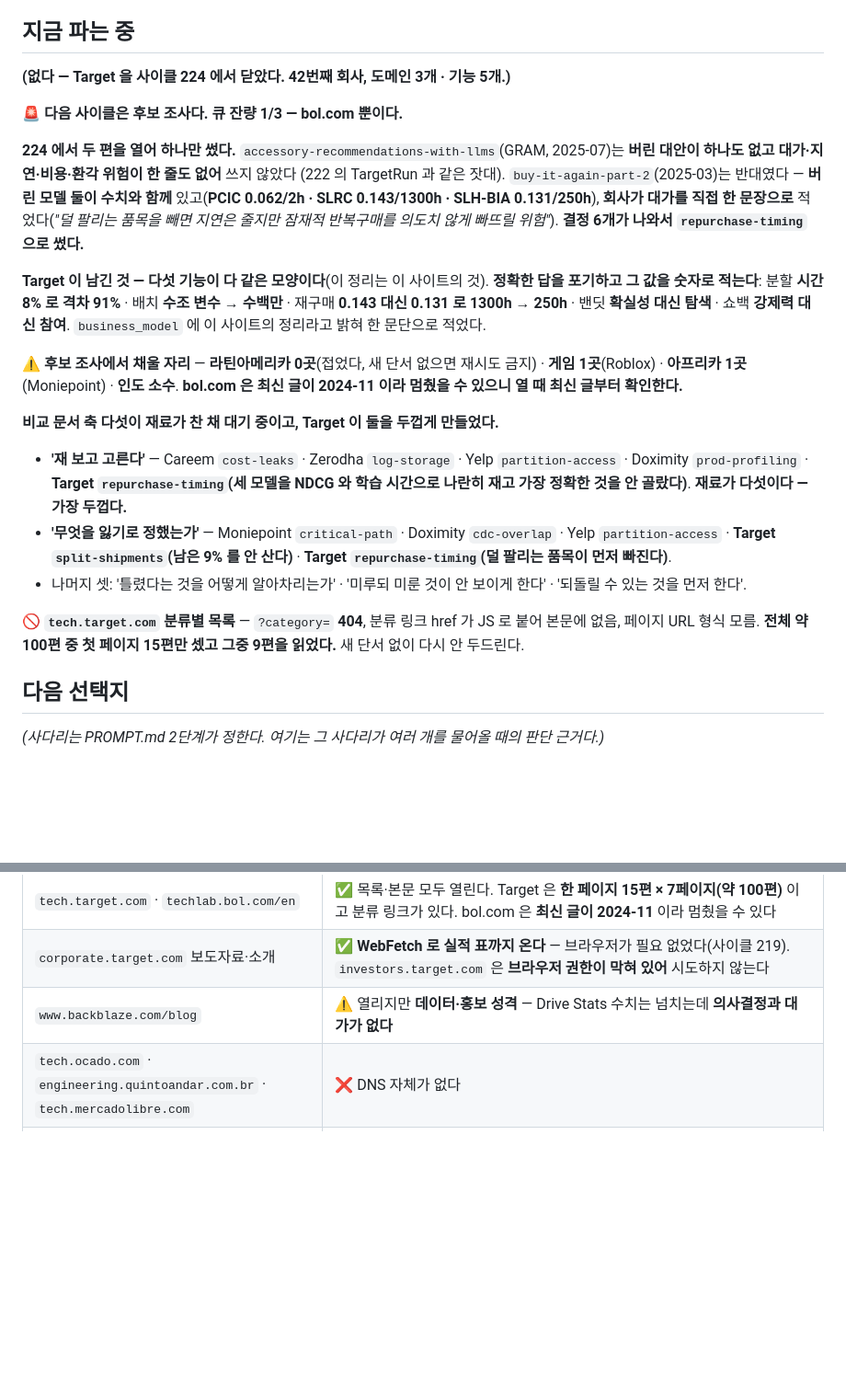
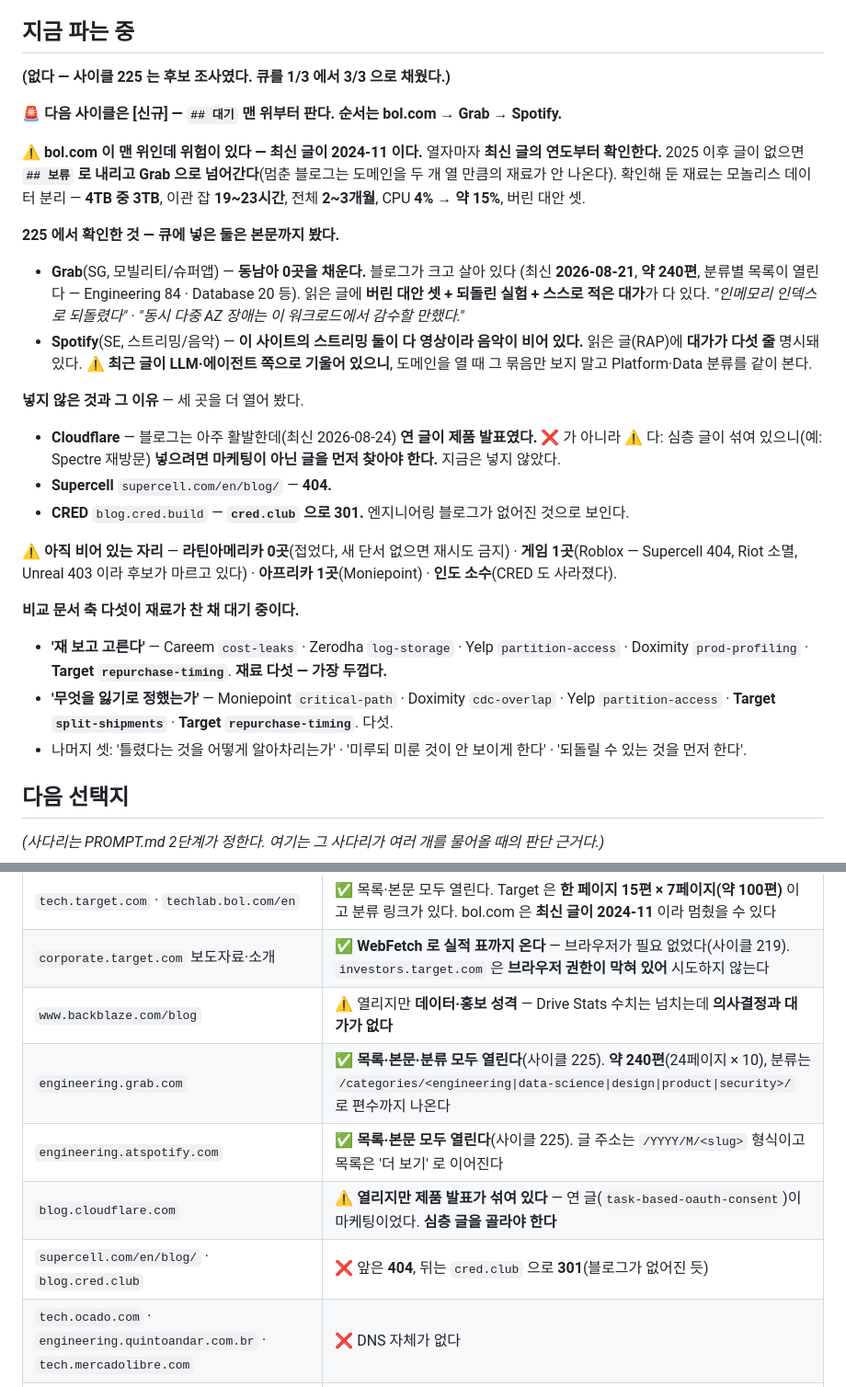
Before and after one commit to KWANHYUNKIM/jobseeker, a Markdown page: engine/state/STATE.md, 2 parts joined by grey strips. Shown at 92% size. Drawn GitHub-style; blank space fills up the shorter version.

Commit message:
docs(reveng): 후보 조사 — Grab, Spotify
큐를 1/3 에서 3/3 으로 채웠다. 둘 다 목록만 보고 넣지 않고 본문을 한 편씩 읽었다.

Grab 은 동남아 0곳을 채운다. 읽은 글(안티프라우드 카운터 서비스 이관)에 버린
대안 셋과 되돌린 실험, 그리고 스스로 적은 대가가 다 있었다.

Spotify 는 이 사이트의 스트리밍 둘이 다 영상이라 음악이 비어 있는 자리다. 읽은
글(Random Access Parquet)에 대가가 다섯 줄 명시돼 있다.

넣지 않은 셋도 이유와 함께 접근 지도에 남겼다 — Cloudflare 는 연 글이 제품
발표였고, Supercell 은 404, CRED 는 블로그가 사라졌다.

Co-Authored-By: Claude Opus 5 (1M context) <noreply@anthropic.com>

```diff
--- a/engine/state/STATE.md
+++ b/engine/state/STATE.md
@@ -8,39 +8,42 @@
 
 ## 지금 파는 중
 
-**(없다 — Target 을 사이클 224 에서 닫았다. 42번째 회사, 도메인 3개 · 기능 5개.)**
+**(없다 — 사이클 225 는 후보 조사였다. 큐를 1/3 에서 3/3 으로 채웠다.)**
 
-**🚨 다음 사이클은 후보 조사다. 큐 잔량 1/3 — bol.com 뿐이다.**
+**🚨 다음 사이클은 [신규] — `## 대기` 맨 위부터 판다. 순서는 bol.com → Grab → Spotify.**
 
-**224 에서 두 편을 열어 하나만 썼다.** `accessory-recommendations-with-llms`(GRAM, 2025-07)는
-**버린 대안이 하나도 없고 대가·지연·비용·환각 위험이 한 줄도 없어** 쓰지 않았다
-(222 의 TargetRun 과 같은 잣대). `buy-it-again-part-2`(2025-03)는 반대였다 —
-**버린 모델 둘이 수치와 함께** 있고(**PCIC 0.062/2h · SLRC 0.143/1300h · SLH-BIA 0.131/250h**),
-**회사가 대가를 직접 한 문장으로** 적었다(*"덜 팔리는 품목을 빼면 지연은 줄지만 잠재적
-반복구매를 의도치 않게 빠뜨릴 위험"*). **결정 6개가 나와서 `repurchase-timing` 으로 썼다.**
+**⚠️ bol.com 이 맨 위인데 위험이 있다 — 최신 글이 2024-11 이다.** 열자마자 **최신 글의 연도부터
+확인한다.** 2025 이후 글이 없으면 **`## 보류` 로 내리고 Grab 으로 넘어간다**(멈춘 블로그는
+도메인을 두 개 열 만큼의 재료가 안 나온다). 확인해 둔 재료는 모놀리스 데이터 분리 —
+**4TB 중 3TB**, 이관 잡 **19~23시간**, 전체 **2~3개월**, CPU **4% → 약 15%**, 버린 대안 셋.
 
-**Target 이 남긴 것 — 다섯 기능이 다 같은 모양이다**(이 정리는 이 사이트의 것). **정확한 답을
-포기하고 그 값을 숫자로 적는다**: 분할 **시간 8% 로 격차 91%** · 배치 **수조 변수 → 수백만** ·
-재구매 **0.143 대신 0.131 로 1300h → 250h** · 밴딧 **확실성 대신 탐색** · 쇼백 **강제력 대신 참여**.
-`business_model` 에 이 사이트의 정리라고 밝혀 한 문단으로 적었다.
+**225 에서 확인한 것 — 큐에 넣은 둘은 본문까지 봤다.**
+- **Grab**(SG, 모빌리티/슈퍼앱) — **동남아 0곳을 채운다.** 블로그가 크고 살아 있다
+  (최신 **2026-08-21**, **약 240편**, 분류별 목록이 열린다 — Engineering 84 · Database 20 등).
+  읽은 글에 **버린 대안 셋 + 되돌린 실험 + 스스로 적은 대가**가 다 있다.
+  *"인메모리 인덱스로 되돌렸다"* · *"동시 다중 AZ 장애는 이 워크로드에서 감수할 만했다."*
+- **Spotify**(SE, 스트리밍/음악) — **이 사이트의 스트리밍 둘이 다 영상이라 음악이 비어 있다.**
+  읽은 글(RAP)에 **대가가 다섯 줄** 명시돼 있다. ⚠️ **최근 글이 LLM·에이전트 쪽으로 기울어
+  있으니**, 도메인을 열 때 그 묶음만 보지 말고 Platform·Data 분류를 같이 본다.
 
-**⚠️ 후보 조사에서 채울 자리** — **라틴아메리카 0곳**(접었다, 새 단서 없으면 재시도 금지) ·
-**게임 1곳**(Roblox) · **아프리카 1곳**(Moniepoint) · **인도 소수**.
-**bol.com 은 최신 글이 2024-11 이라 멈췄을 수 있으니 열 때 최신 글부터 확인한다.**
+**넣지 않은 것과 그 이유** — 세 곳을 더 열어 봤다.
+- **Cloudflare** — 블로그는 아주 활발한데(최신 2026-08-24) **연 글이 제품 발표였다.**
+  ❌ 가 아니라 ⚠️ 다: 심층 글이 섞여 있으니(예: Spectre 재방문) **넣으려면 마케팅이 아닌
+  글을 먼저 찾아야 한다.** 지금은 넣지 않았다.
+- **Supercell** `supercell.com/en/blog/` — **404.**
+- **CRED** `blog.cred.build` — **`cred.club` 으로 301.** 엔지니어링 블로그가 없어진 것으로 보인다.
 
-**비교 문서 축 다섯이 재료가 찬 채 대기 중이고, Target 이 둘을 두껍게 만들었다.**
+**⚠️ 아직 비어 있는 자리** — **라틴아메리카 0곳**(접었다, 새 단서 없으면 재시도 금지) ·
+**게임 1곳**(Roblox — Supercell 404, Riot 소멸, Unreal 403 이라 후보가 마르고 있다) ·
+**아프리카 1곳**(Moniepoint) · **인도 소수**(CRED 도 사라졌다).
+
+**비교 문서 축 다섯이 재료가 찬 채 대기 중이다.**
 - **'재 보고 고른다'** — Careem `cost-leaks` · Zerodha `log-storage` · Yelp `partition-access` ·
-  Doximity `prod-profiling` · **Target `repurchase-timing`(세 모델을 NDCG 와 학습 시간으로
-  나란히 재고 가장 정확한 것을 안 골랐다)**. **재료가 다섯이다 — 가장 두껍다.**
+  Doximity `prod-profiling` · **Target `repurchase-timing`**. **재료 다섯 — 가장 두껍다.**
 - **'무엇을 잃기로 정했는가'** — Moniepoint `critical-path` · Doximity `cdc-overlap` ·
-  Yelp `partition-access` · **Target `split-shipments`(남은 9% 를 안 산다)** ·
-  **Target `repurchase-timing`(덜 팔리는 품목이 먼저 빠진다)**.
+  Yelp `partition-access` · **Target `split-shipments`** · **Target `repurchase-timing`**. 다섯.
 - 나머지 셋: '틀렸다는 것을 어떻게 알아차리는가' · '미루되 미룬 것이 안 보이게 한다' ·
   '되돌릴 수 있는 것을 먼저 한다'.
-
-**🚫 `tech.target.com` 분류별 목록** — `?category=` **404**, 분류 링크 href 가 JS 로 붙어 본문에
-없음, 페이지 URL 형식 모름. **전체 약 100편 중 첫 페이지 15편만 셌고 그중 9편을 읽었다.**
-새 단서 없이 다시 안 두드린다.
 
 
 ## 다음 선택지
@@ -111,6 +114,10 @@
 | `tech.target.com` · `techlab.bol.com/en` | ✅ 목록·본문 모두 열린다. Target 은 **한 페이지 15편 × 7페이지(약 100편)** 이고 분류 링크가 있다. bol.com 은 **최신 글이 2024-11** 이라 멈췄을 수 있다 |
 | `corporate.target.com` 보도자료·소개 | ✅ **WebFetch 로 실적 표까지 온다** — 브라우저가 필요 없었다(사이클 219). `investors.target.com` 은 **브라우저 권한이 막혀 있어** 시도하지 않는다 |
 | `www.backblaze.com/blog` | ⚠️ 열리지만 **데이터·홍보 성격** — Drive Stats 수치는 넘치는데 **의사결정과 대가가 없다** |
+| `engineering.grab.com` | ✅ **목록·본문·분류 모두 열린다**(사이클 225). **약 240편**(24페이지 × 10), 분류는 `/categories/<engineering\|data-science\|design\|product\|security>/` 로 편수까지 나온다 |
+| `engineering.atspotify.com` | ✅ **목록·본문 모두 열린다**(사이클 225). 글 주소는 `/YYYY/M/<slug>` 형식이고 목록은 '더 보기' 로 이어진다 |
+| `blog.cloudflare.com` | ⚠️ **열리지만 제품 발표가 섞여 있다** — 연 글(`task-based-oauth-consent`)이 마케팅이었다. **심층 글을 골라야 한다** |
+| `supercell.com/en/blog/` · `blog.cred.club` | ❌ 앞은 **404**, 뒤는 `cred.club` 으로 **301**(블로그가 없어진 듯) |
 | `tech.ocado.com` · `engineering.quintoandar.com.br` · `tech.mercadolibre.com` | ❌ DNS 자체가 없다 |
 | `blog.wildlifestudios.com` | ❌ DNS 자체가 없다 (주소를 잘못 알고 있었다) |
 | `www.cockroachlabs.com/blog` | ⚠️ 열리지만 **첫 페이지가 제품 마케팅 위주** — 심층 글을 따로 찾아야 한다 |
```
Also changed, not shown: engine/state/QUEUE.md (+2 -0 lines).
